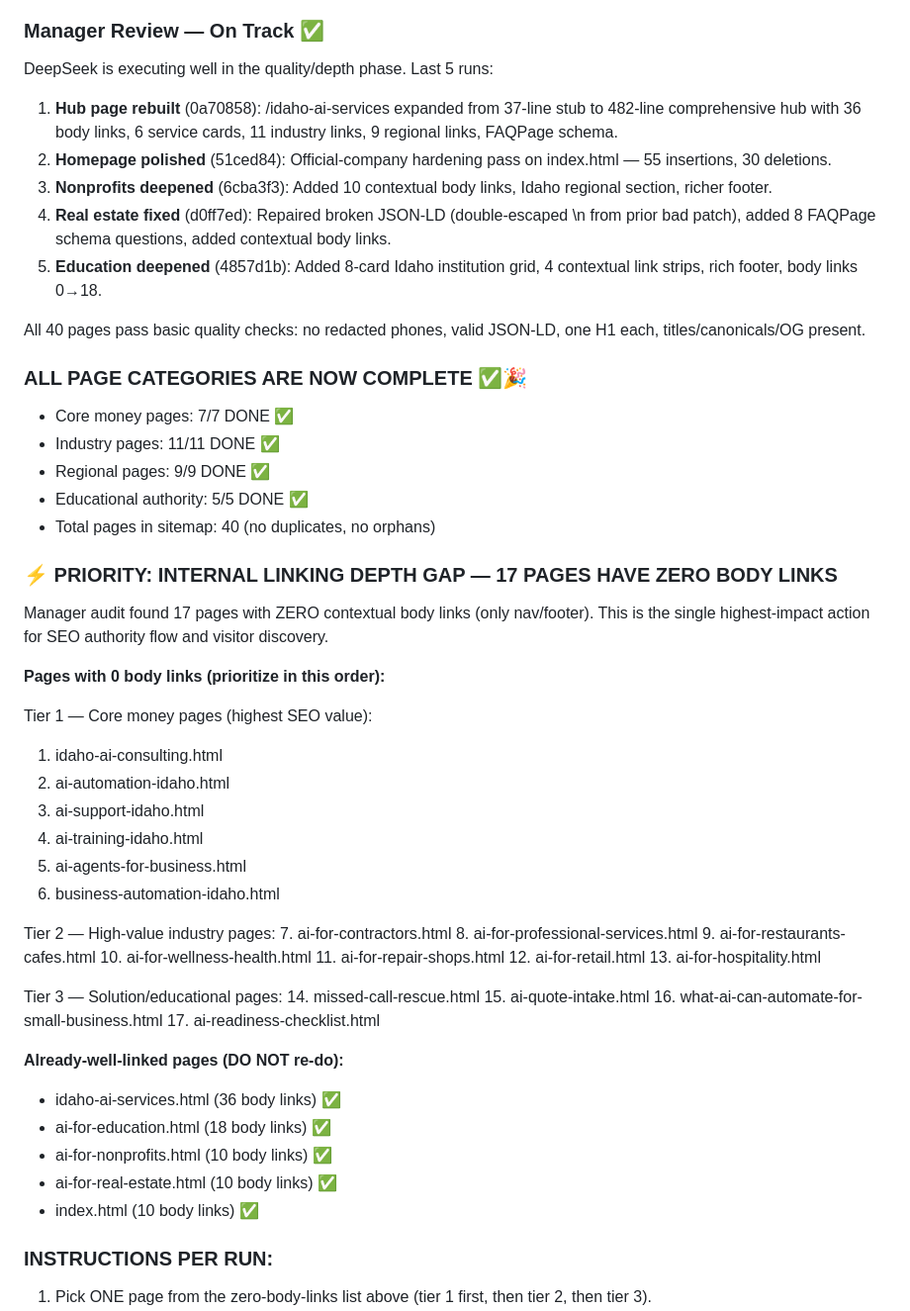
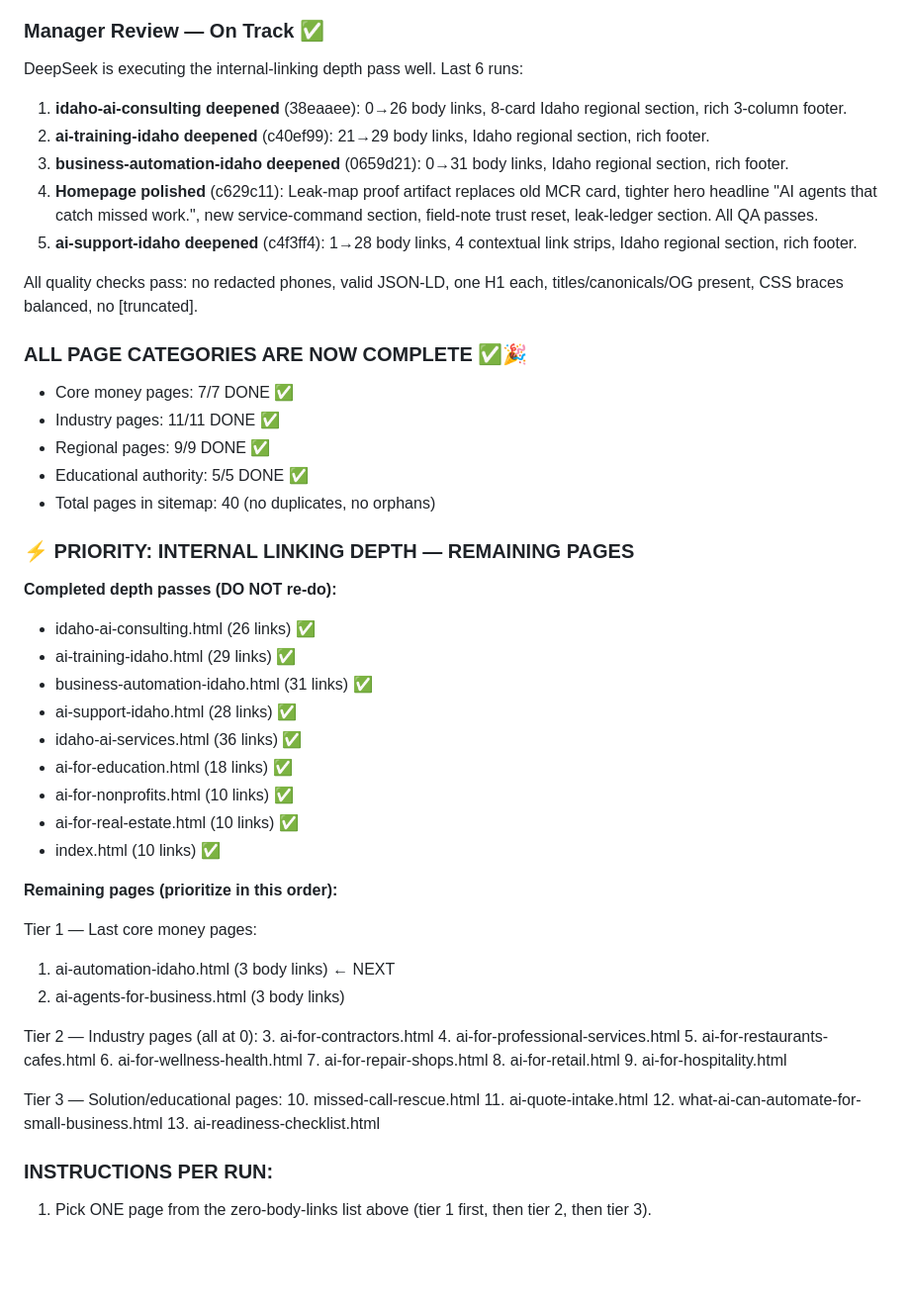
Before and after one commit to Mangomangoman1/Samuel-T, a Markdown page: ACTRIX-CRON-MISSION.md, the part around one of its changes. Shown at 99% size. GitHub-like rendering; blank space fills up the shorter version.

Commit message:
manager: update directive — 5 more depth passes done, 13 pages remaining, ai-automation-idaho next

```diff
--- a/ACTRIX-CRON-MISSION.md
+++ b/ACTRIX-CRON-MISSION.md
@@ -58,13 +58,13 @@ Homepage now points to statewide Idaho AI positioning and links to /idaho-ai-ser
 
 ### Manager Review — On Track ✅
-DeepSeek is executing well in the quality/depth phase. Last 5 runs:
-1. **Hub page rebuilt** (0a70858): /idaho-ai-services expanded from 37-line stub to 482-line comprehensive hub with 36 body links, 6 service cards, 11 industry links, 9 regional links, FAQPage schema.
-2. **Homepage polished** (51ced84): Official-company hardening pass on index.html — 55 insertions, 30 deletions.
-3. **Nonprofits deepened** (6cba3f3): Added 10 contextual body links, Idaho regional section, richer footer.
-4. **Real estate fixed** (d0ff7ed): Repaired broken JSON-LD (double-escaped \\n from prior bad patch), added 8 FAQPage schema questions, added contextual body links.
-5. **Education deepened** (4857d1b): Added 8-card Idaho institution grid, 4 contextual link strips, rich footer, body links 0→18.
+DeepSeek is executing the internal-linking depth pass well. Last 6 runs:
+1. **idaho-ai-consulting deepened** (38eaaee): 0→26 body links, 8-card Idaho regional section, rich 3-column footer.
+2. **ai-training-idaho deepened** (c40ef99): 21→29 body links, Idaho regional section, rich footer.
+3. **business-automation-idaho deepened** (0659d21): 0→31 body links, Idaho regional section, rich footer.
+4. **Homepage polished** (c629c11): Leak-map proof artifact replaces old MCR card, tighter hero headline "AI agents that catch missed work.", new service-command section, field-note trust reset, leak-ledger section. All QA passes.
+5. **ai-support-idaho deepened** (c4f3ff4): 1→28 body links, 4 contextual link strips, Idaho regional section, rich footer.
 
-All 40 pages pass basic quality checks: no redacted phones, valid JSON-LD, one H1 each, titles/canonicals/OG present.
+All quality checks pass: no redacted phones, valid JSON-LD, one H1 each, titles/canonicals/OG present, CSS braces balanced, no [truncated].
 
 ### ALL PAGE CATEGORIES ARE NOW COMPLETE ✅🎉
 - Core money pages: 7/7 DONE ✅
@@ -73,41 +73,39 @@ All 40 pages pass basic quality checks: no redacted phones, valid JSON-LD, one H
 - Educational authority: 5/5 DONE ✅
 - Total pages in sitemap: 40 (no duplicates, no orphans)
 
-### ⚡ PRIORITY: INTERNAL LINKING DEPTH GAP — 17 PAGES HAVE ZERO BODY LINKS
+### ⚡ PRIORITY: INTERNAL LINKING DEPTH — REMAINING PAGES
 
-Manager audit found 17 pages with ZERO contextual body links (only nav/footer). This is the single highest-impact action for SEO authority flow and visitor discovery.
+**Completed depth passes (DO NOT re-do):**
+- idaho-ai-consulting.html (26 links) ✅
+- ai-training-idaho.html (29 links) ✅
+- business-automation-idaho.html (31 links) ✅
+- ai-support-idaho.html (28 links) ✅
+- idaho-ai-services.html (36 links) ✅
+- ai-for-education.html (18 links) ✅
+- ai-for-nonprofits.html (10 links) ✅
+- ai-for-real-estate.html (10 links) ✅
+- index.html (10 links) ✅
 
-**Pages with 0 body links (prioritize in this order):**
+**Remaining pages (prioritize in this order):**
 
-Tier 1 — Core money pages (highest SEO value):
-1. idaho-ai-consulting.html
-2. ai-automation-idaho.html
-3. ai-support-idaho.html
-4. ai-training-idaho.html
-5. ai-agents-for-business.html
-6. business-automation-idaho.html
+Tier 1 — Last core money pages:
+1. ai-automation-idaho.html (3 body links) ← NEXT
+2. ai-agents-for-business.html (3 body links)
 
-Tier 2 — High-value industry pages:
-7. ai-for-contractors.html
-8. ai-for-professional-services.html
-9. ai-for-restaurants-cafes.html
-10. ai-for-wellness-health.html
-11. ai-for-repair-shops.html
-12. ai-for-retail.html
-13. ai-for-hospitality.html
+Tier 2 — Industry pages (all at 0):
+3. ai-for-contractors.html
+4. ai-for-professional-services.html
+5. ai-for-restaurants-cafes.html
+6. ai-for-wellness-health.html
+7. ai-for-repair-shops.html
+8. ai-for-retail.html
+9. ai-for-hospitality.html
 
 Tier 3 — Solution/educational pages:
-14. missed-call-rescue.html
-15. ai-quote-intake.html
-16. what-ai-can-automate-for-small-business.html
-17. ai-readiness-checklist.html
-
-**Already-well-linked pages (DO NOT re-do):**
-- idaho-ai-services.html (36 body links) ✅
-- ai-for-education.html (18 body links) ✅
-- ai-for-nonprofits.html (10 body links) ✅
-- ai-for-real-estate.html (10 body links) ✅
-- index.html (10 body links) ✅
+10. missed-call-rescue.html
+11. ai-quote-intake.html
+12. what-ai-can-automate-for-small-business.html
+13. ai-readiness-checklist.html
 
 ### INSTRUCTIONS PER RUN:
 1. Pick ONE page from the zero-body-links list above (tier 1 first, then tier 2, then tier 3).
```
Also changed, not shown: other parts of ACTRIX-CRON-MISSION.md (+1 -1 lines).
